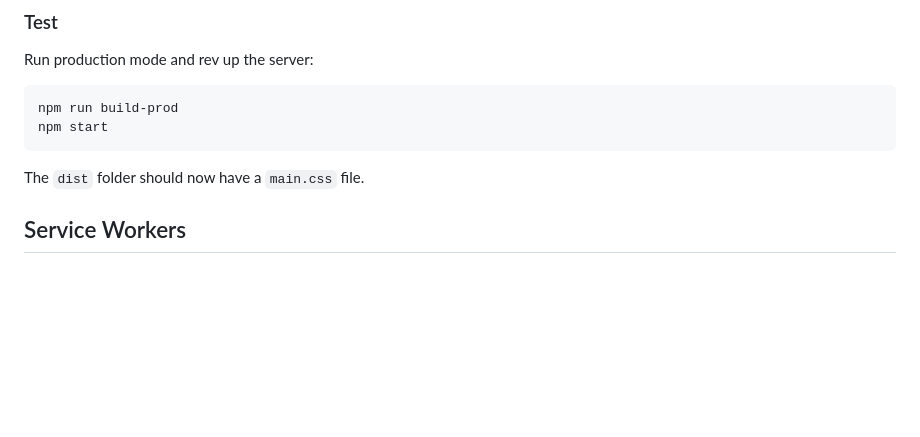
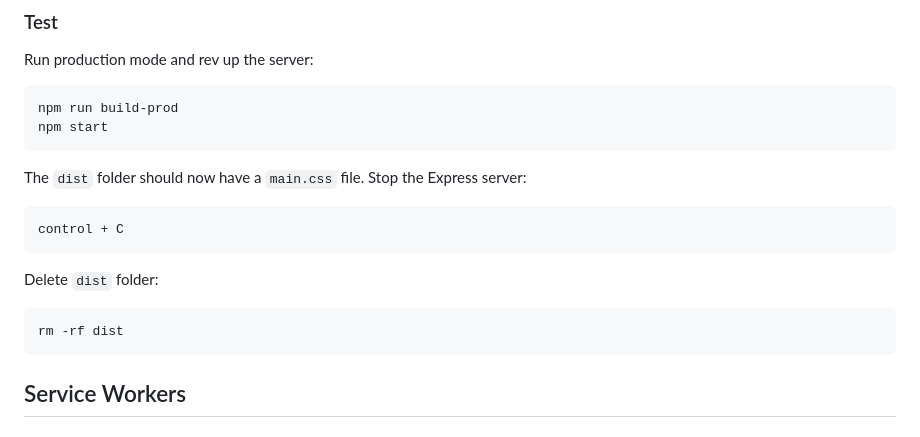
Before and after one commit to michihodges/webpack-final-touches, a Markdown page: README.md, the part around the change. Rendered like a GitHub page; blank space fills up the shorter version.

Commit message:
feat: Production

````diff
--- a/README.md
+++ b/README.md
@@ -125,6 +125,14 @@ npm run build-prod
 npm start
 ```
 The `dist` folder should now have a `main.css` file.
+Stop the Express server:
+```
+control + C
+```
+Delete `dist` folder:
+```
+rm -rf dist
+```
 
 ## Service Workers
 
````
